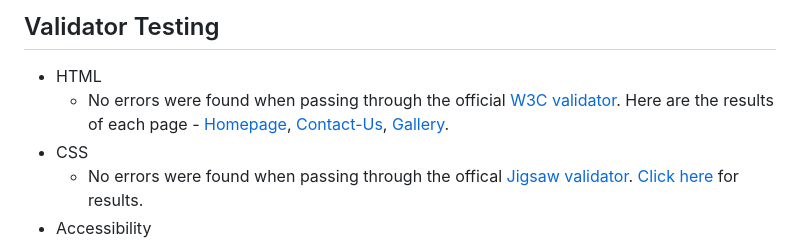
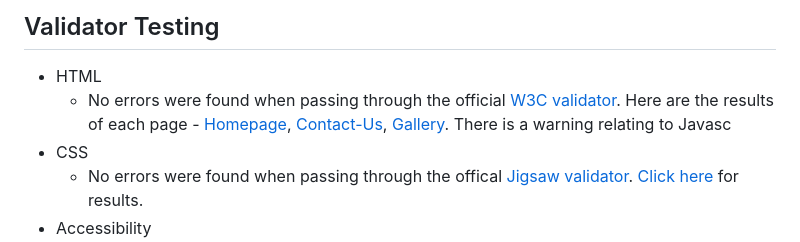
Before and after one commit to Code-Institute-Submissions/fergalquinn77-project1, a Markdown page: README.md, the part around the change. Rendered like a GitHub page.

```diff
--- a/README.md
+++ b/README.md
@@ -64,7 +64,7 @@ Languages used:
 ## Validator Testing
 
 - HTML
-    - No errors were found when passing through the official [W3C validator](https://validator.w3.org/#validate_by_input). Here are the results of each page - [Homepage](assets/images/index-html-check.jpg), [Contact-Us](assets/images/contact-us-html-check.jpg), [Gallery](assets/images/gallery-html-check.jpg).
+    - No errors were found when passing through the official [W3C validator](https://validator.w3.org/#validate_by_input). Here are the results of each page - [Homepage](assets/images/index-html-check.jpg), [Contact-Us](assets/images/contact-us-html-check.jpg), [Gallery](assets/images/gallery-html-check.jpg). There is a warning relating to Javasc
 - CSS
     - No errors were found when passing through the offical [Jigsaw validator](https://jigsaw.w3.org/css-validator/validator). [Click here](assets/images/css-check.jpg) for results.
 - Accessibility
```
Also changed, not shown: assets/images/contact-us-html-check.jpg, assets/images/gallery-html-check.jpg, assets/images/index-html-check.jpg, 3 other files.
